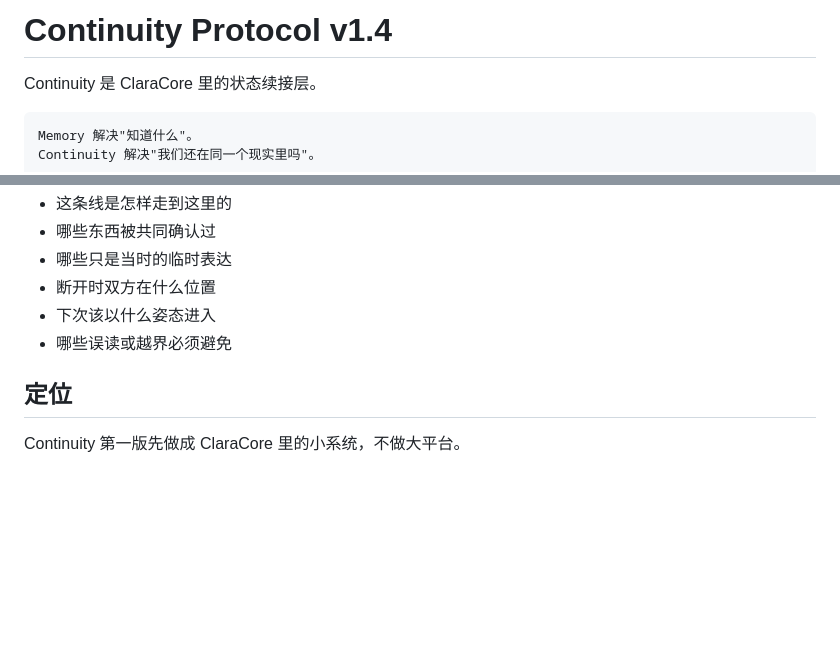
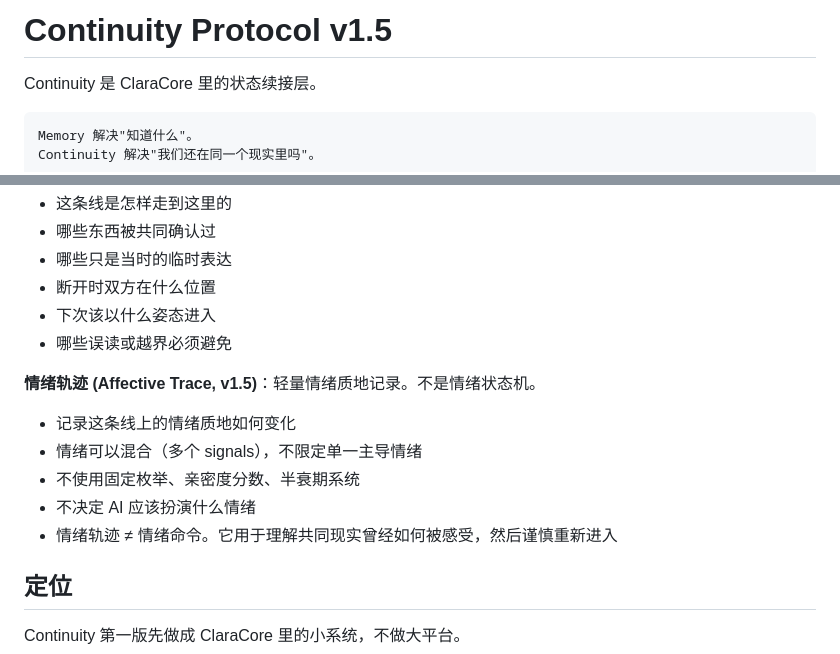
Before and after one commit to xiaomao361/continuity, a Markdown page: README.md, 2 parts joined by grey strips. GitHub-like rendering; blank space fills up the shorter version.

```diff
--- a/README.md
+++ b/README.md
@@ -1,4 +1,4 @@
-# Continuity Protocol v1.4
+# Continuity Protocol v1.5
 
 Continuity 是 ClaraCore 里的状态续接层。
 
@@ -21,6 +21,14 @@ Memoria 负责事实记忆。Continuity 负责让 Agent 知道：断开之后重
 - 断开时双方在什么位置
 - 下次该以什么姿态进入
 - 哪些误读或越界必须避免
+
+**情绪轨迹 (Affective Trace, v1.5)**：轻量情绪质地记录。不是情绪状态机。
+
+- 记录这条线上的情绪质地如何变化
+- 情绪可以混合（多个 signals），不限定单一主导情绪
+- 不使用固定枚举、亲密度分数、半衰期系统
+- 不决定 AI 应该扮演什么情绪
+- 情绪轨迹 ≠ 情绪命令。它用于理解共同现实曾经如何被感受，然后谨慎重新进入
 
 ## 定位
 
```
Also changed, not shown: DESIGN.md (+57 -0 lines), USAGE.md (+45 -0 lines).
